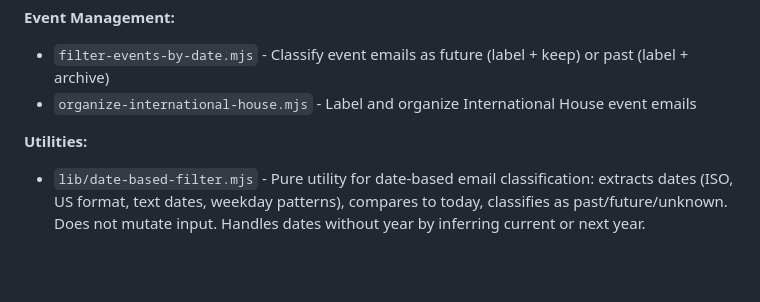
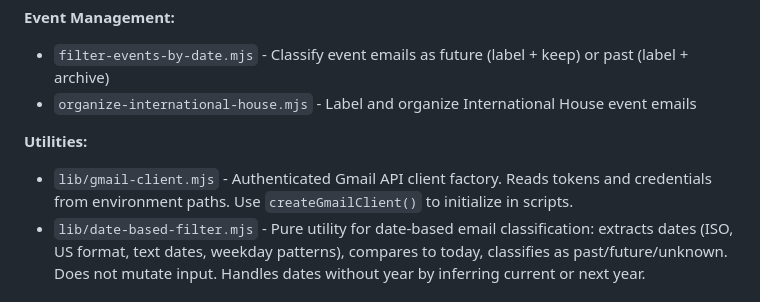
Before and after one commit to integritystudio/bot-army-google-calendar-mcp, a Markdown page: README.md, the part around the change. Drawn GitHub-style; blank space fills up the shorter version.

```diff
--- a/README.md
+++ b/README.md
@@ -198,6 +198,7 @@ Automated scripts for organizing and filtering large volumes of Gmail with focus
 - `organize-international-house.mjs` - Label and organize International House event emails
 
 **Utilities:**
+- `lib/gmail-client.mjs` - Authenticated Gmail API client factory. Reads tokens and credentials from environment paths. Use `createGmailClient()` to initialize in scripts.
 - `lib/date-based-filter.mjs` - Pure utility for date-based email classification: extracts dates (ISO, US format, text dates, weekday patterns), compares to today, classifies as past/future/unknown. Does not mutate input. Handles dates without year by inferring current or next year.
 
 ## Example Usage
```
Also changed, not shown: CLAUDE.md (+7 -3 lines).
